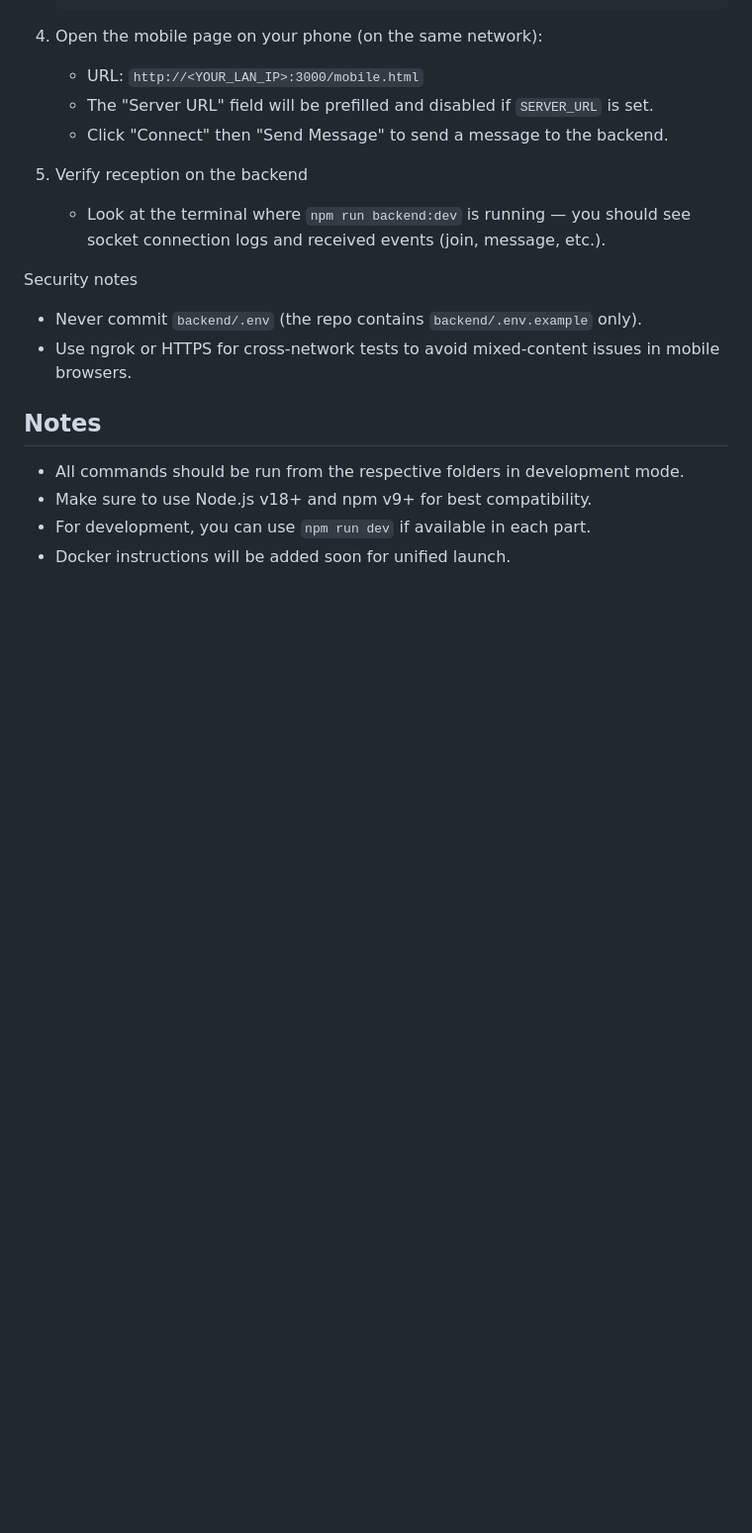
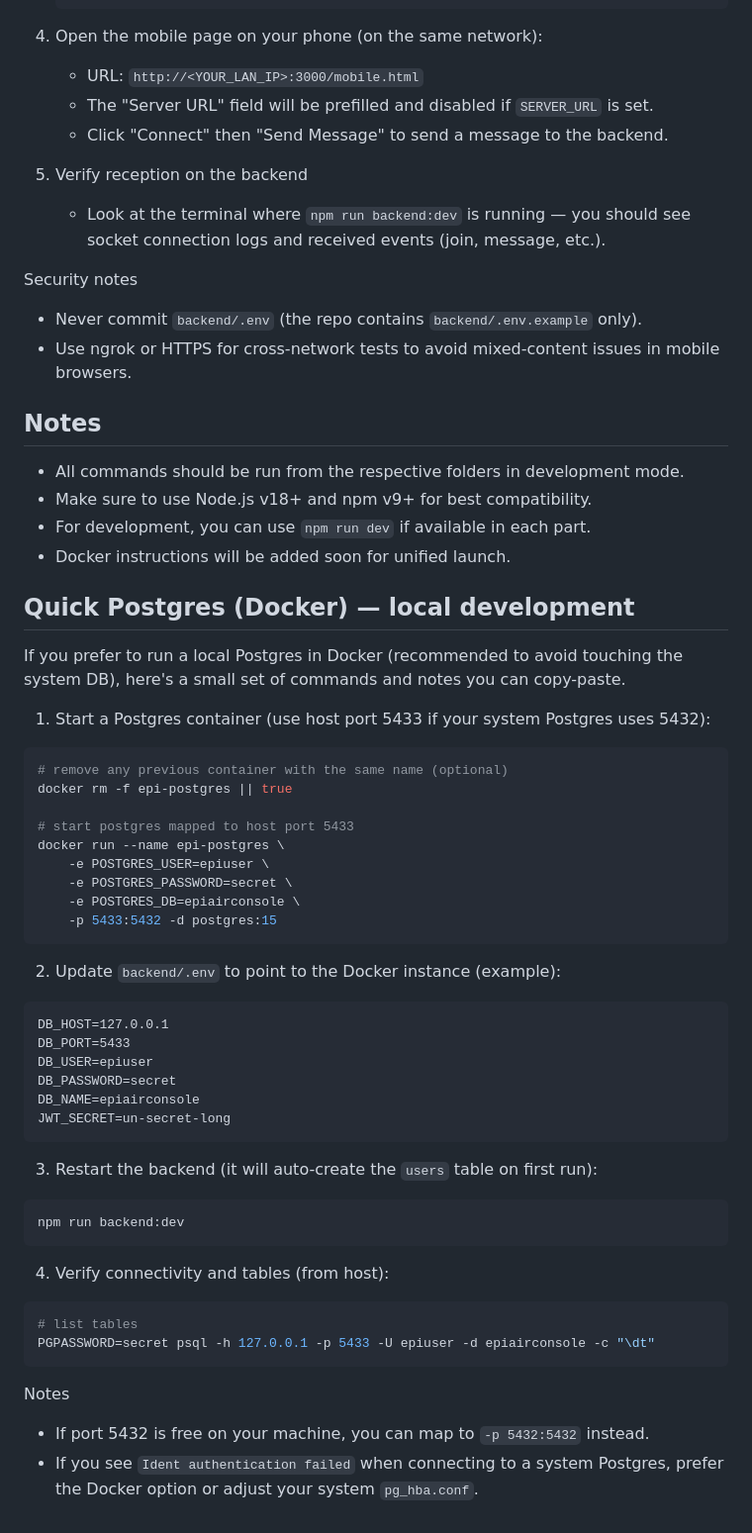
Before and after one commit to Nolfews/EpiAirConsole, a Markdown page: README.md, the part around the change. Shown at 99% size. Rendered like a GitHub page; blank space fills up the shorter version.

Commit message:
[ADD] Add Docker instructions for local Postgres development setup

````diff
--- a/README.md
+++ b/README.md
@@ -147,3 +147,49 @@ Security notes
 - Make sure to use Node.js v18+ and npm v9+ for best compatibility.
 - For development, you can use `npm run dev` if available in each part.
 - Docker instructions will be added soon for unified launch.
+
+## Quick Postgres (Docker) — local development
+
+If you prefer to run a local Postgres in Docker (recommended to avoid touching the system DB), here's a small set of commands and notes you can copy-paste.
+
+1) Start a Postgres container (use host port 5433 if your system Postgres uses 5432):
+
+```bash
+# remove any previous container with the same name (optional)
+docker rm -f epi-postgres || true
+
+# start postgres mapped to host port 5433
+docker run --name epi-postgres \
+	-e POSTGRES_USER=epiuser \
+	-e POSTGRES_PASSWORD=secret \
+	-e POSTGRES_DB=epiairconsole \
+	-p 5433:5432 -d postgres:15
+```
+
+2) Update `backend/.env` to point to the Docker instance (example):
+
+```
+DB_HOST=127.0.0.1
+DB_PORT=5433
+DB_USER=epiuser
+DB_PASSWORD=secret
+DB_NAME=epiairconsole
+JWT_SECRET=un-secret-long
+```
+
+3) Restart the backend (it will auto-create the `users` table on first run):
+
+```bash
+npm run backend:dev
+```
+
+4) Verify connectivity and tables (from host):
+
+```bash
+# list tables
+PGPASSWORD=secret psql -h 127.0.0.1 -p 5433 -U epiuser -d epiairconsole -c "\dt"
+```
+
+Notes
+- If port 5432 is free on your machine, you can map to `-p 5432:5432` instead.
+- If you see `Ident authentication failed` when connecting to a system Postgres, prefer the Docker option or adjust your system `pg_hba.conf`.
````
